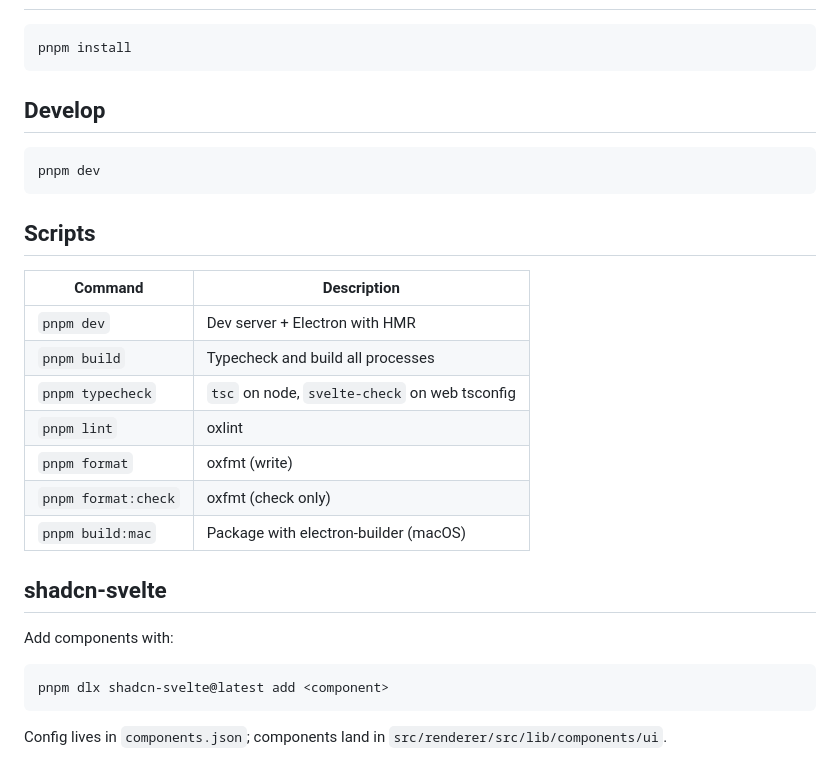
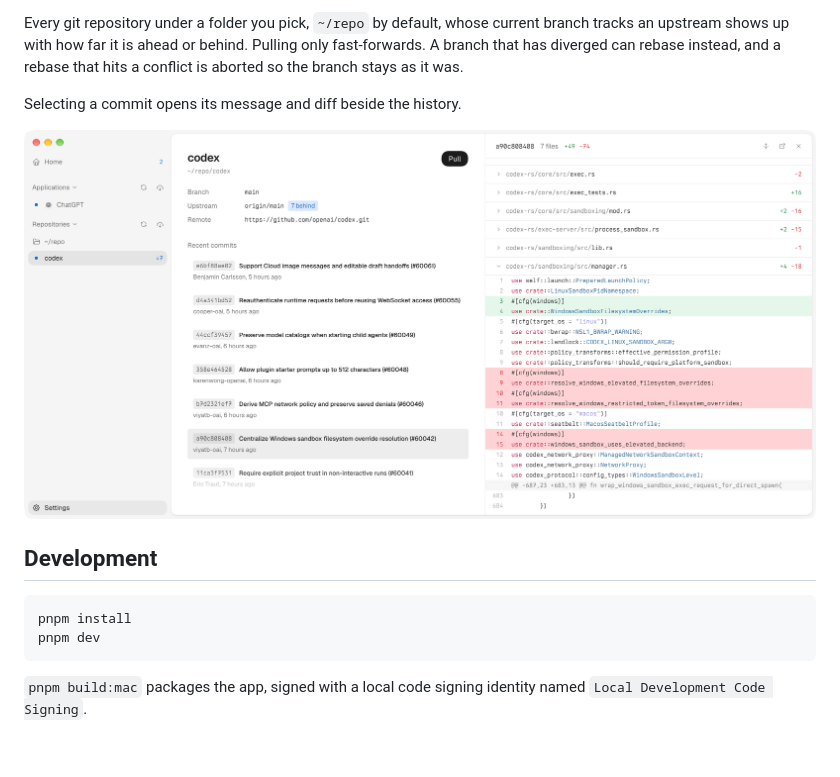
Before and after one commit to theBucky/eggy, a Markdown page: README.md, the part around one of its changes. Drawn GitHub-style; pictures changed too: docs/screenshots/repository.png (added).

Commit message:
docs: describe eggy with screenshots
replace the template readme with what the app does

- show the icon and explain application updates and repository syncing
- add screenshots of home, an app update, and a commit diff
- trim setup to install, dev, and packaging

````diff
--- a/README.md
+++ b/README.md
@@ -6,32 +19,14 @@ Electron + Vite + Svelte 5 + TypeScript 6 + shadcn-svelte (preset `b3XotzQSQc`),
+Every git repository under a folder you pick, `~/repo` by default, whose current branch tracks an upstream shows up with how far it is ahead or behind. Pulling only fast-forwards. A branch that has diverged can rebase instead, and a rebase that hits a conflict is aborted so the branch stays as it was.
+
+Selecting a commit opens its message and diff beside the history.
+
+![The codex repository with a commit diff open](docs/screenshots/repository.png)
+
+## Development
 
 ```sh
 pnpm install
-```
-
-## Develop
-
-```sh
 pnpm dev
 ```
 
-## Scripts
-
-| Command             | Description                                   |
-| ------------------- | --------------------------------------------- |
-| `pnpm dev`          | Dev server + Electron with HMR                |
-| `pnpm build`        | Typecheck and build all processes             |
-| `pnpm typecheck`    | `tsc` on node, `svelte-check` on web tsconfig |
-| `pnpm lint`         | oxlint                                        |
-| `pnpm format`       | oxfmt (write)                                 |
-| `pnpm format:check` | oxfmt (check only)                            |
-| `pnpm build:mac`    | Package with electron-builder (macOS)         |
-
-## shadcn-svelte
-
-Add components with:
-
-```sh
-pnpm dlx shadcn-svelte@latest add <component>
-```
-
-Config lives in `components.json`; components land in `src/renderer/src/lib/components/ui`.
+`pnpm build:mac` packages the app, signed with a local code signing identity named `Local Development Code Signing`.
````
Also changed, not shown: other parts of README.md (+16 -3 lines), docs/icon.png (added), docs/screenshots/application.png (added), docs/screenshots/home.png (added).
